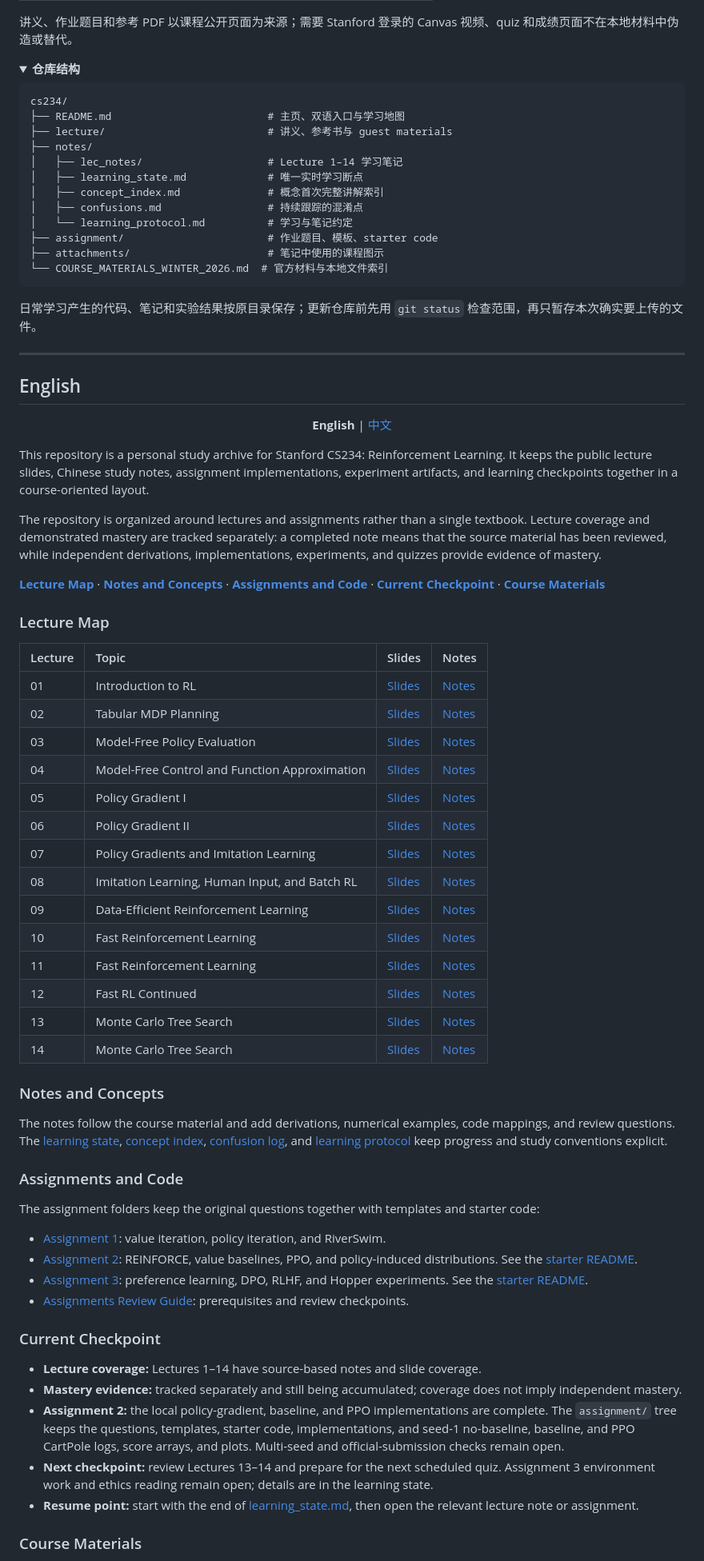
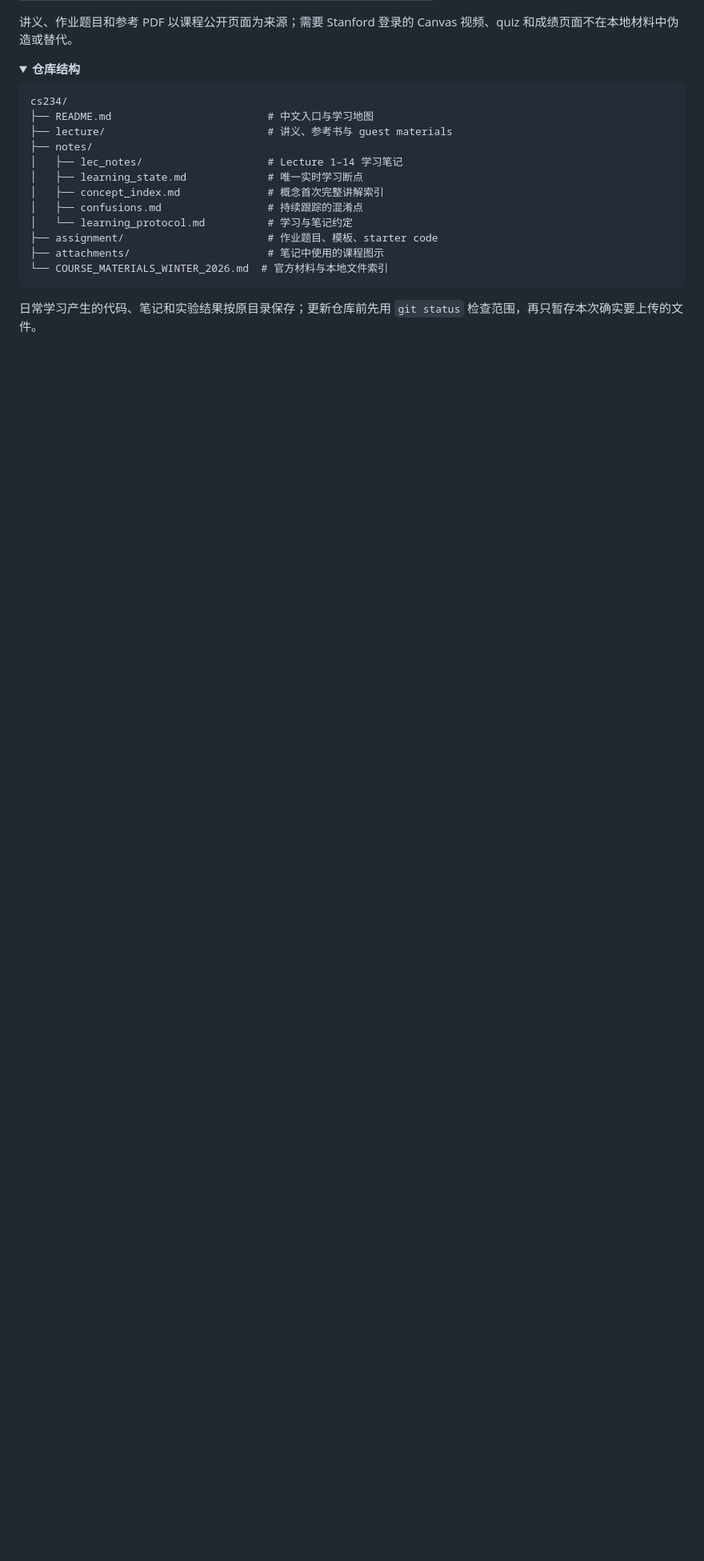
Before and after one commit to Nyvo-io/cs234, a Markdown page: README.md, the part around one of its changes. Shown at 80% size. Drawn GitHub-style; folded sections open; blank space fills up the shorter version.

````diff
--- a/README.md
+++ b/README.md
@@ -101,7 +99,7 @@
 
 ```text
 cs234/
-├── README.md                         # 主页、双语入口与学习地图
+├── README.md                         # 中文入口与学习地图
 ├── lecture/                          # 讲义、参考书与 guest materials
 ├── notes/
 │   ├── lec_notes/                    # Lecture 1–14 学习笔记
@@ -117,73 +115,3 @@ cs234/
 日常学习产生的代码、笔记和实验结果按原目录保存；更新仓库前先用 `git status` 检查范围，再只暂存本次确实要上传的文件。
 
 </details>
-
----
-
-<a id="english"></a>
-
-## English
-
-<p align="center">
-  <strong>English</strong> |
-  <a href="#chinese">中文</a>
-</p>
-
-This repository is a personal study archive for Stanford CS234: Reinforcement Learning. It keeps the public lecture slides, Chinese study notes, assignment implementations, experiment artifacts, and learning checkpoints together in a course-oriented layout.
-
-The repository is organized around lectures and assignments rather than a single textbook. Lecture coverage and demonstrated mastery are tracked separately: a completed note means that the source material has been reviewed, while independent derivations, implementations, experiments, and quizzes provide evidence of mastery.
-
-**[Lecture Map](#english-lecture-map)** · **[Notes and Concepts](#english-notes-and-concepts)** · **[Assignments and Code](#english-assignments-and-code)** · **[Current Checkpoint](#english-current-checkpoint)** · **[Course Materials](#english-course-materials)**
-
-<a id="english-lecture-map"></a>
-
-### Lecture Map
-
-| Lecture | Topic | Slides | Notes |
-| :--- | :--- | :--- | :--- |
-| 01 | Introduction to RL | [Slides](lecture/lec1/lecture1post.pdf) | [Notes](notes/lec_notes/lec1_notes.md) |
-| 02 | Tabular MDP Planning | [Slides](lecture/lec2/lecture2post.pdf) | [Notes](notes/lec_notes/lec2_notes.md) |
-| 03 | Model-Free Policy Evaluation | [Slides](lecture/lec3/lecture3post.pdf) | [Notes](notes/lec_notes/lec3_notes.md) |
-| 04 | Model-Free Control and Function Approximation | [Slides](lecture/lecture4post.pdf) | [Notes](notes/lec_notes/lec4_notes.md) |
-| 05 | Policy Gradient I | [Slides](lecture/lecture5post.pdf) | [Notes](notes/lec_notes/lec5_notes.md) |
-| 06 | Policy Gradient II | [Slides](lecture/lecture6post.pdf) | [Notes](notes/lec_notes/lec6_notes.md) |
-| 07 | Policy Gradients and Imitation Learning | [Slides](lecture/lecture7post.pdf) | [Notes](notes/lec_notes/lec7_notes.md) |
-| 08 | Imitation Learning, Human Input, and Batch RL | [Slides](lecture/lecture8post.pdf) | [Notes](notes/lec_notes/lec8_notes.md) |
-| 09 | Data-Efficient Reinforcement Learning | [Slides](lecture/lecture9post.pdf) | [Notes](notes/lec_notes/lec9_notes.md) |
-| 10 | Fast Reinforcement Learning | [Slides](lecture/lecture10post.pdf) | [Notes](notes/lec_notes/lec10_notes.md) |
-| 11 | Fast Reinforcement Learning | [Slides](lecture/lecture11post.pdf) | [Notes](notes/lec_notes/lec11_notes.md) |
-| 12 | Fast RL Continued | [Slides](lecture/lecture12post.pdf) | [Notes](notes/lec_notes/lec12_notes.md) |
-| 13 | Monte Carlo Tree Search | [Slides](lecture/lecture13post.pdf) | [Notes](notes/lec_notes/lec13_notes.md) |
-| 14 | Monte Carlo Tree Search | [Slides](lecture/lecture14post.pdf) | [Notes](notes/lec_notes/lec14_notes.md) |
-
-<a id="english-notes-and-concepts"></a>
-
-### Notes and Concepts
-
-The notes follow the course material and add derivations, numerical examples, code mappings, and review questions. The [learning state](notes/learning_state.md), [concept index](notes/concept_index.md), [confusion log](notes/confusions.md), and [learning protocol](notes/learning_protocol.md) keep progress and study conventions explicit.
-
-<a id="english-assignments-and-code"></a>
-
-### Assignments and Code
-
-The assignment folders keep the original questions together with templates and starter code:
-
-- [Assignment 1](assignment/assignment1/): value iteration, policy iteration, and RiverSwim.
-- [Assignment 2](assignment/ass2/): REINFORCE, value baselines, PPO, and policy-induced distributions. See the [starter README](assignment/ass2/assignment2_starter_code/README.md).
-- [Assignment 3](assignment/ass3/): preference learning, DPO, RLHF, and Hopper experiments. See the [starter README](assignment/ass3/assignment3_starter_code/README.md).
-- [Assignments Review Guide](assignment/ASSIGNMENTS_REVIEW_GUIDE.md): prerequisites and review checkpoints.
-
-<a id="english-current-checkpoint"></a>
-
-### Current Checkpoint
-
-- **Lecture coverage:** Lectures 1–14 have source-based notes and slide coverage.
-- **Mastery evidence:** tracked separately and still being accumulated; coverage does not imply independent mastery.
-- **Assignment 2:** the local policy-gradient, baseline, and PPO implementations are complete. The `assignment/` tree keeps the questions, templates, starter code, implementations, and seed-1 no-baseline, baseline, and PPO CartPole logs, score arrays, and plots. Multi-seed and official-submission checks remain open.
-- **Next checkpoint:** review Lectures 13–14 and prepare for the next scheduled quiz. Assignment 3 environment work and ethics reading remain open; details are in the learning state.
-- **Resume point:** start with the end of [learning_state.md](notes/learning_state.md), then open the relevant lecture note or assignment.
-
-<a id="english-course-materials"></a>
-
-### Course Materials
-
````
Also changed, not shown: other parts of README.md (+3 -8 lines), README_EN.md (added, +106 -0 lines), attachments/cs234-rl-loop.png (added).
